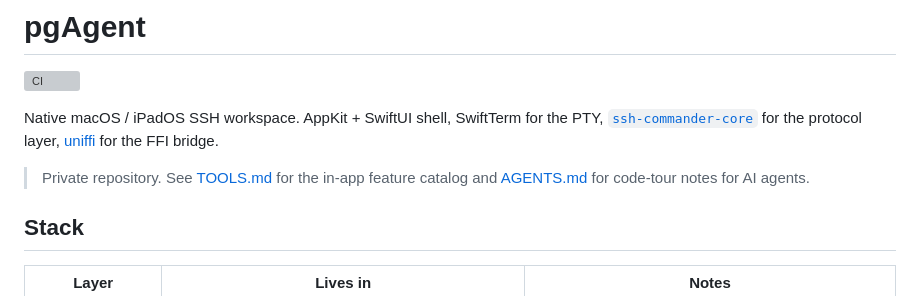
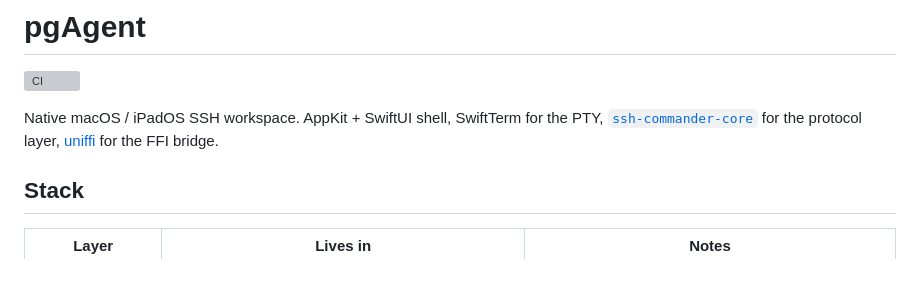
Before and after one commit to asmuelle/agent-postgres, a Markdown page: README.md, the part around the change. Drawn GitHub-style; blank space fills up the shorter version; grey boxes are pictures that could not be loaded.

```diff
--- a/README.md
+++ b/README.md
@@ -4,7 +4,6 @@
 
 Native macOS / iPadOS SSH workspace. AppKit + SwiftUI shell, SwiftTerm for the PTY, [`ssh-commander-core`](https://github.com/asmuelle/ssh-commander-core) for the protocol layer, [uniffi](https://mozilla.github.io/uniffi-rs/) for the FFI bridge.
 
-> Private repository. See [TOOLS.md](TOOLS.md) for the in-app feature catalog and [AGENTS.md](AGENTS.md) for code-tour notes for AI agents.
 
 ## Stack
 
```
